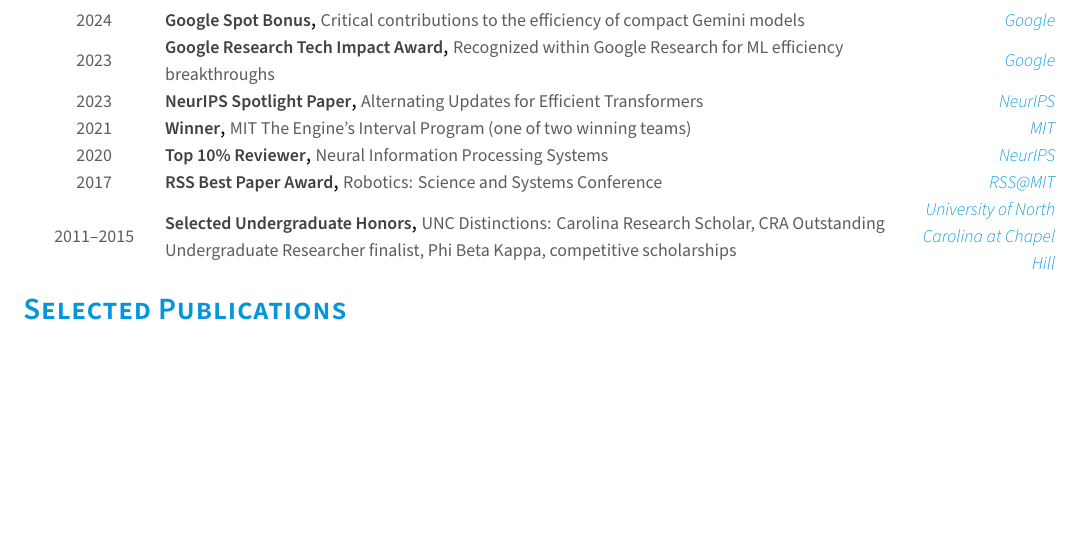
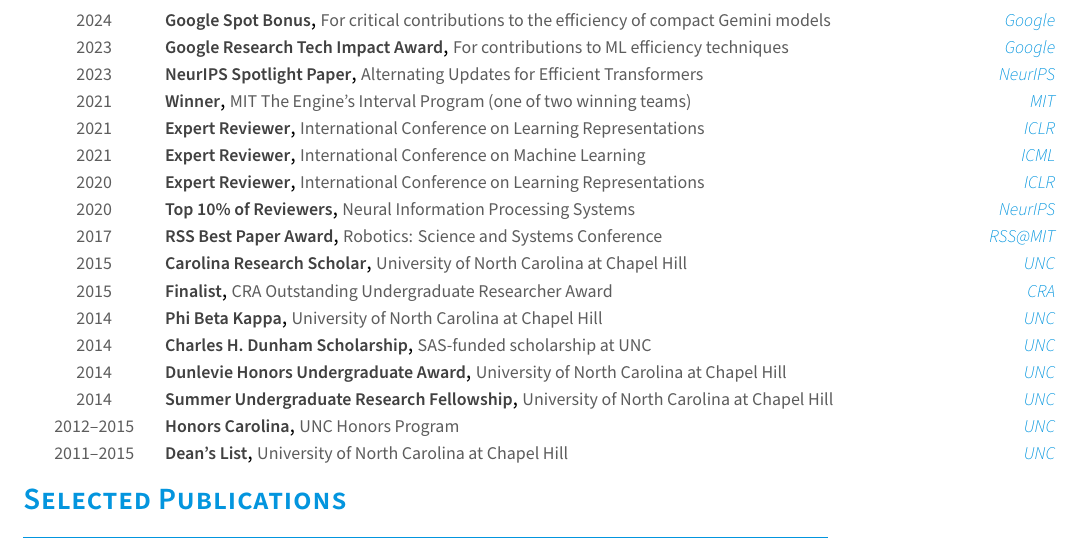
Before and after one commit to baykalc/CV, a LaTeX CV (resume.tex, which reads resume/honors.tex): part of page 2 of 2 before the commit and part of page 2 of 3 after it, cut so that both start at the same text, the shorter picture padded with empty space. Compiled offline with XeLaTeX.

Commit message:
Refine honors section with clearer descriptions and additional awards

```diff
--- a/resume/honors.tex
+++ b/resume/honors.tex
@@ -1,19 +1,16 @@
 \cvsection{Honors \& Awards}
-
 
 \begin{cvhonors}
 
-%---------------------------------------------------------
-%---------------------------------------------------------
   \cvhonor
     {Google Spot Bonus} % Award
-    {Critical contributions to the efficiency of compact Gemini models} % Event
+    {For critical contributions to the efficiency of compact Gemini models} % Event
     {Google} % Location
     {2024} % Date(s)
 
   \cvhonor
     {Google Research Tech Impact Award} % Award
-    {Recognized within Google Research for ML efficiency breakthroughs} % Event
+    {For contributions to ML efficiency techniques} % Event
     {Google} % Location
     {2023} % Date(s)
 
@@ -30,7 +27,25 @@
     {2021} % Date(s)
 
   \cvhonor
-    {Top 10\% Reviewer} % Award
+    {Expert Reviewer} % Award
+    {International Conference on Learning Representations} % Event
+    {ICLR} % Location
+    {2021} % Date(s)
+
+  \cvhonor
+    {Expert Reviewer} % Award
+    {International Conference on Machine Learning} % Event
+    {ICML} % Location
+    {2021} % Date(s)
+
+  \cvhonor
+    {Expert Reviewer} % Award
+    {International Conference on Learning Representations} % Event
+    {ICLR} % Location
+    {2020} % Date(s)
+
+  \cvhonor
+    {Top 10\% of Reviewers} % Award
     {Neural Information Processing Systems} % Event
     {NeurIPS} % Location
     {2020} % Date(s)
@@ -42,11 +57,51 @@
     {2017} % Date(s)
 
   \cvhonor
-    {Selected Undergraduate Honors} % Award
-    {UNC Distinctions: Carolina Research Scholar, CRA Outstanding Undergraduate Researcher finalist, Phi Beta Kappa, competitive scholarships} % Event
-    {University of North Carolina at Chapel Hill} % Location
+    {Carolina Research Scholar} % Award
+    {University of North Carolina at Chapel Hill} % Event
+    {UNC} % Location
+    {2015} % Date(s)
+
+  \cvhonor
+    {Finalist} % Award
+    {CRA Outstanding Undergraduate Researcher Award} % Event
+    {CRA} % Location
+    {2015} % Date(s)
+
+  \cvhonor
+    {Phi Beta Kappa} % Award
+    {University of North Carolina at Chapel Hill} % Event
+    {UNC} % Location
+    {2014} % Date(s)
+
+  \cvhonor
+    {Charles H. Dunham Scholarship} % Award
+    {SAS-funded scholarship at UNC} % Event
+    {UNC} % Location
+    {2014} % Date(s)
+
+  \cvhonor
+    {Dunlevie Honors Undergraduate Award} % Award
+    {University of North Carolina at Chapel Hill} % Event
+    {UNC} % Location
+    {2014} % Date(s)
+
+  \cvhonor
+    {Summer Undergraduate Research Fellowship} % Award
+    {University of North Carolina at Chapel Hill} % Event
+    {UNC} % Location
+    {2014} % Date(s)
+
+  \cvhonor
+    {Honors Carolina} % Award
+    {UNC Honors Program} % Event
+    {UNC} % Location
+    {2012--2015} % Date(s)
+
+  \cvhonor
+    {Dean's List} % Award
+    {University of North Carolina at Chapel Hill} % Event
+    {UNC} % Location
     {2011--2015} % Date(s)
 
-
-%---------------------------------------------------------
 \end{cvhonors}
```
Also changed, not shown: resume.pdf.
